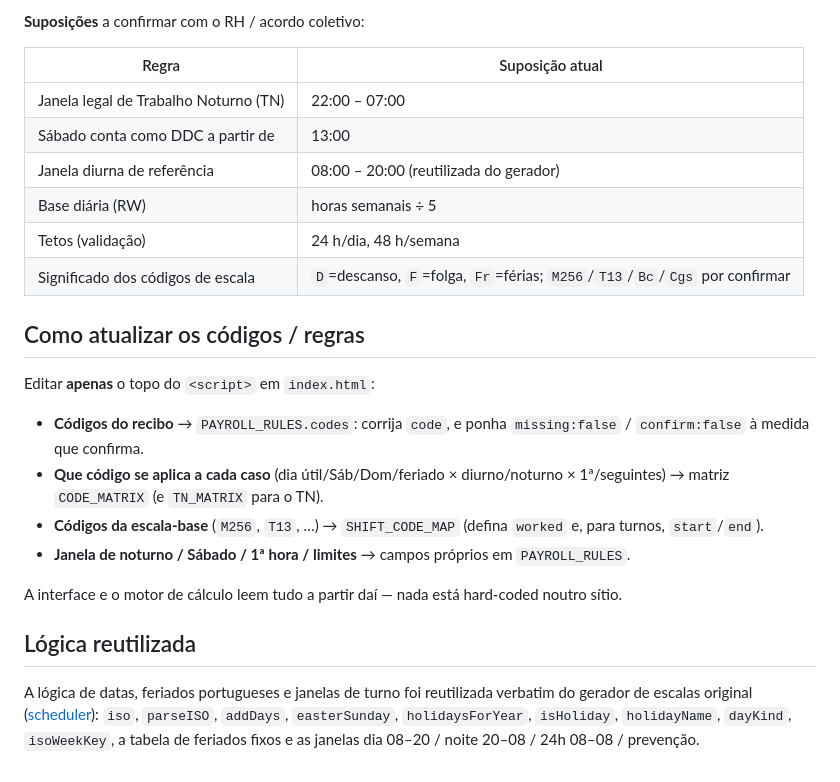
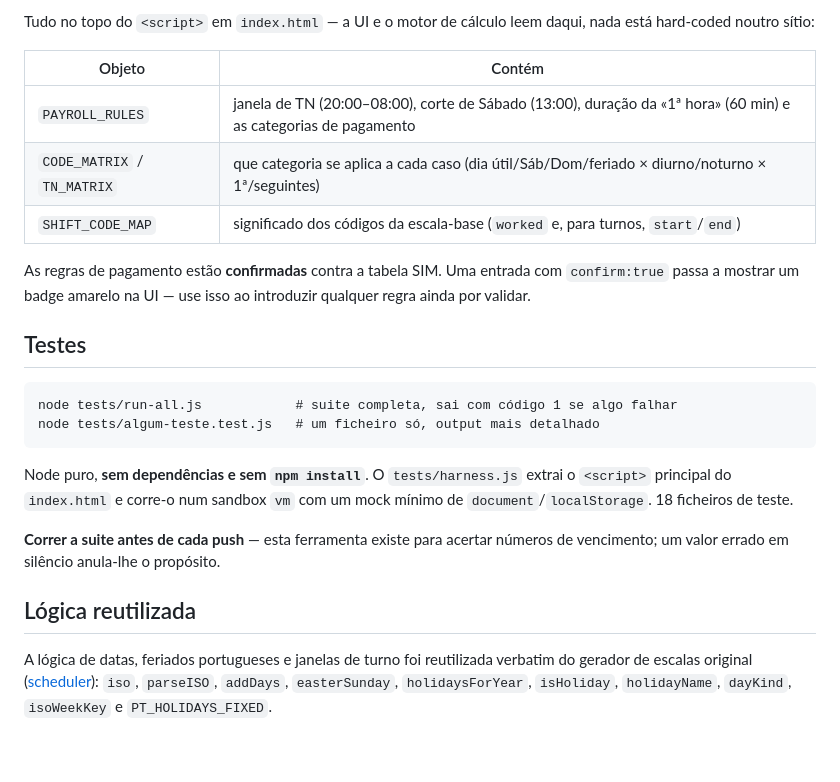
Before and after one commit to doctorwannabecoder/Checker, a Markdown page: README.md, the part around one of its changes. GitHub-like rendering.

````diff
--- a/README.md
+++ b/README.md
@@ -89,36 +80,35 @@ noturno**, **todos** os de **feriado**, TN de Sáb/Dom/feriado, e o código de
 
-**Suposições** a confirmar com o RH / acordo coletivo:
+Tudo no topo do `<script>` em `index.html` — a UI e o motor de cálculo leem
+daqui, nada está hard-coded noutro sítio:
 
-| Regra | Suposição atual |
-|-------|-----------------|
-| Janela legal de Trabalho Noturno (TN) | 22:00 – 07:00 |
-| Sábado conta como DDC a partir de | 13:00 |
-| Janela diurna de referência | 08:00 – 20:00 (reutilizada do gerador) |
-| Base diária (RW) | horas semanais ÷ 5 |
-| Tetos (validação) | 24 h/dia, 48 h/semana |
-| Significado dos códigos de escala | `D`=descanso, `F`=folga, `Fr`=férias; `M256`/`T13`/`Bc`/`Cgs` por confirmar |
+| Objeto | Contém |
+|--------|--------|
+| `PAYROLL_RULES` | janela de TN (20:00–08:00), corte de Sábado (13:00), duração da «1ª hora» (60 min) e as categorias de pagamento |
+| `CODE_MATRIX` / `TN_MATRIX` | que categoria se aplica a cada caso (dia útil/Sáb/Dom/feriado × diurno/noturno × 1ª/seguintes) |
+| `SHIFT_CODE_MAP` | significado dos códigos da escala-base (`worked` e, para turnos, `start`/`end`) |
 
-## Como atualizar os códigos / regras
+As regras de pagamento estão **confirmadas** contra a tabela SIM. Uma entrada com
+`confirm:true` passa a mostrar um badge amarelo na UI — use isso ao introduzir
+qualquer regra ainda por validar.
 
-Editar **apenas** o topo do `<script>` em `index.html`:
+## Testes
 
-- **Códigos do recibo** → `PAYROLL_RULES.codes`: corrija `code`, e ponha
-  `missing:false` / `confirm:false` à medida que confirma.
-- **Que código se aplica a cada caso** (dia útil/Sáb/Dom/feriado × diurno/noturno
-  × 1ª/seguintes) → matriz `CODE_MATRIX` (e `TN_MATRIX` para o TN).
-- **Códigos da escala-base** (`M256`, `T13`, …) → `SHIFT_CODE_MAP` (defina
-  `worked` e, para turnos, `start`/`end`).
-- **Janela de noturno / Sábado / 1ª hora / limites** → campos próprios em
-  `PAYROLL_RULES`.
+```
+node tests/run-all.js            # suite completa, sai com código 1 se algo falhar
+node tests/algum-teste.test.js   # um ficheiro só, output mais detalhado
+```
 
-A interface e o motor de cálculo leem tudo a partir daí — nada está
-hard-coded noutro sítio.
+Node puro, **sem dependências e sem `npm install`**. O `tests/harness.js` extrai
+o `<script>` principal do `index.html` e corre-o num sandbox `vm` com um mock
+mínimo de `document`/`localStorage`. 18 ficheiros de teste.
+
+**Correr a suite antes de cada push** — esta ferramenta existe para acertar
+números de vencimento; um valor errado em silêncio anula-lhe o propósito.
 
 ## Lógica reutilizada
 
 A lógica de datas, feriados portugueses e janelas de turno foi reutilizada
 verbatim do gerador de escalas original
 ([scheduler](https://github.com/doctorwannabecoder/scheduler)):
-`iso`, `parseISO`, `addDays`, `easterSunday`, `holidaysForYear`,
-`isHoliday`, `holidayName`, `dayKind`, `isoWeekKey`, a tabela de feriados
-fixos e as janelas dia 08–20 / noite 20–08 / 24h 08–08 / prevenção.
+`iso`, `parseISO`, `addDays`, `easterSunday`, `holidaysForYear`, `isHoliday`,
+`holidayName`, `dayKind`, `isoWeekKey` e `PT_HOLIDAYS_FIXED`.
````
Also changed, not shown: other parts of README.md (+51 -60 lines).
